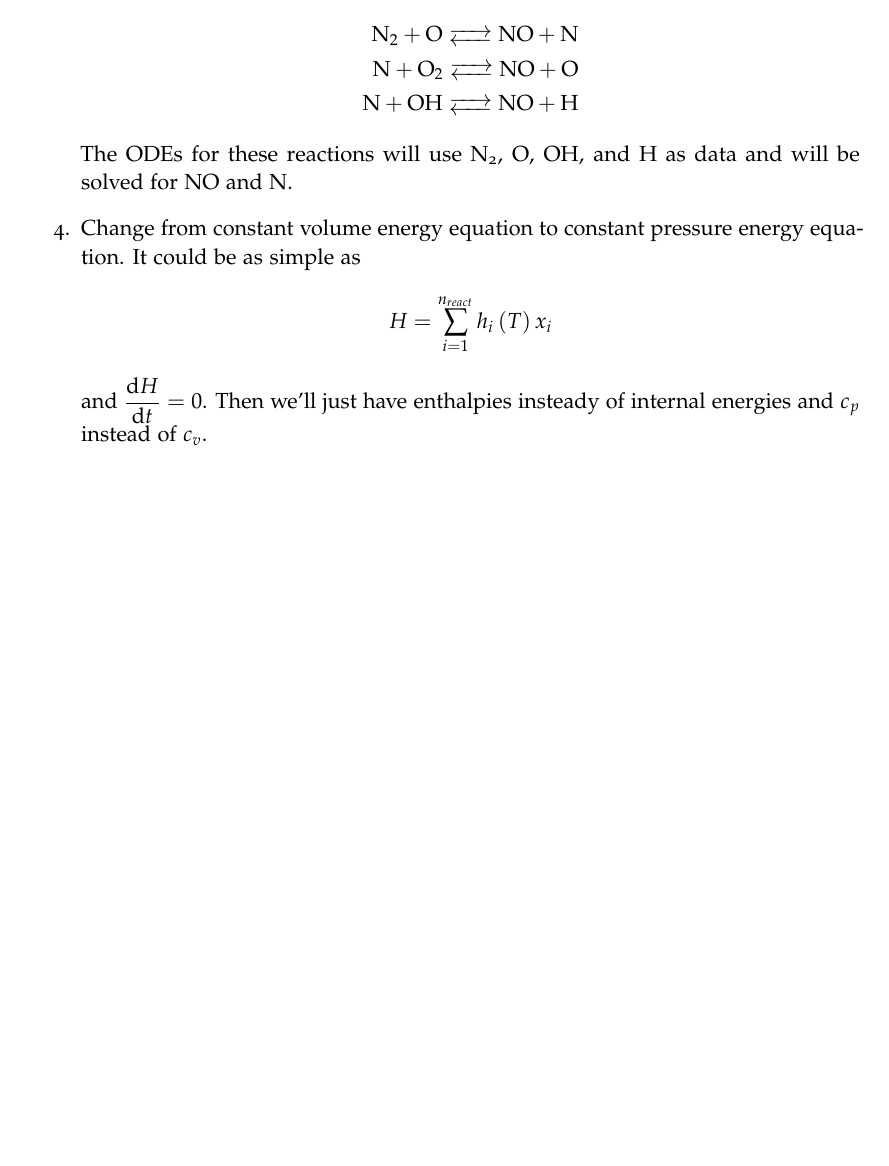
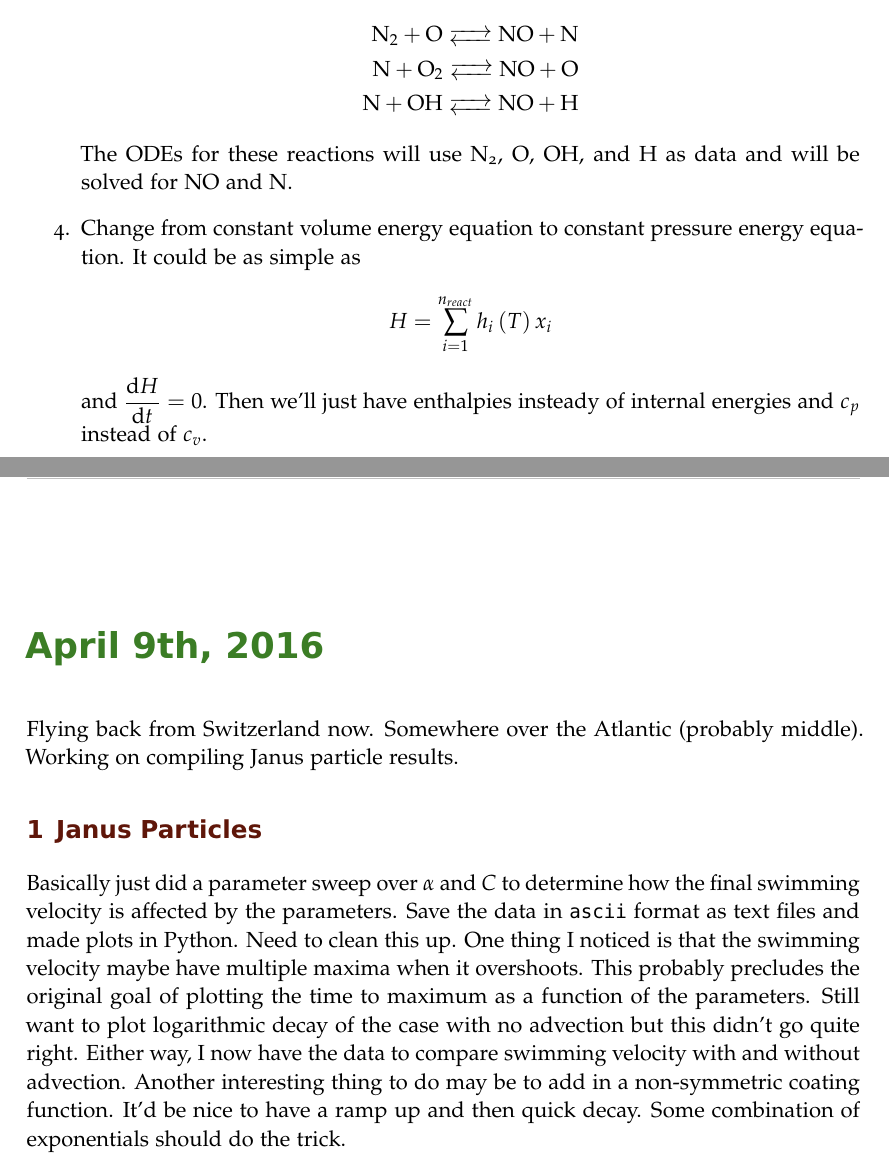
Before and after one commit to dsondak/Research-Notebook, a LaTeX book (notebook.tex, which reads 2016/April/notebook_April2016.tex): part of page 7 of 7 before the commit and two parts of pages 7 and 8 of 8 after it, the two joined at a grey line, cut so that both start at the same text, the shorter picture padded with empty space. Compiled offline with pdfLaTeX; an older LaTeX class or package is replaced by its successor.

Commit message:
Updates from plane ride.

```diff
--- a/2016/April/notebook_April2016.tex
+++ b/2016/April/notebook_April2016.tex
@@ -90,6 +90,13 @@ I didn't get to work on this, but here is a list of things to do:
 \end{enumerate}
 
 %-----------------------------------------
+\labday{April 9th, 2016}
+Flying back from Switzerland now.  Somewhere over the Atlantic (probably middle).  Working on compiling Janus particle results.
+
+\experiment{Janus Particles}
+Basically just did a parameter sweep over $\alpha$ and $C$ to determine how the final swimming velocity is affected by the parameters.  Save the data in \texttt{ascii} format as text files and made plots in Python.  Need to clean this up.  One thing I noticed is that the swimming velocity maybe have multiple maxima when it overshoots.  This probably precludes the original goal of plotting the time to maximum as a function of the parameters.  Still want to plot logarithmic decay of the case with no advection but this didn't go quite right.  Either way, I now have the data to compare swimming velocity with and without advection.  Another interesting thing to do may be to add in a non-symmetric coating function.  It'd be nice to have a ramp up and then quick decay.  Some combination of exponentials should do the trick.
+
+%-----------------------------------------
 %\end{addmargin}
 
 \end{document}
```
